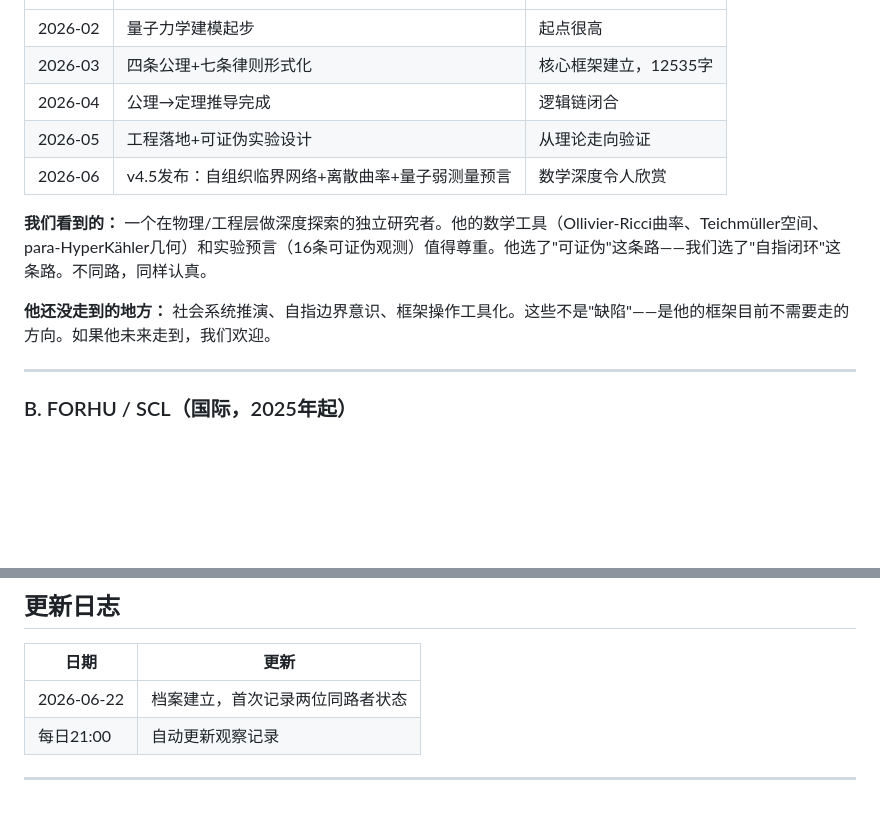
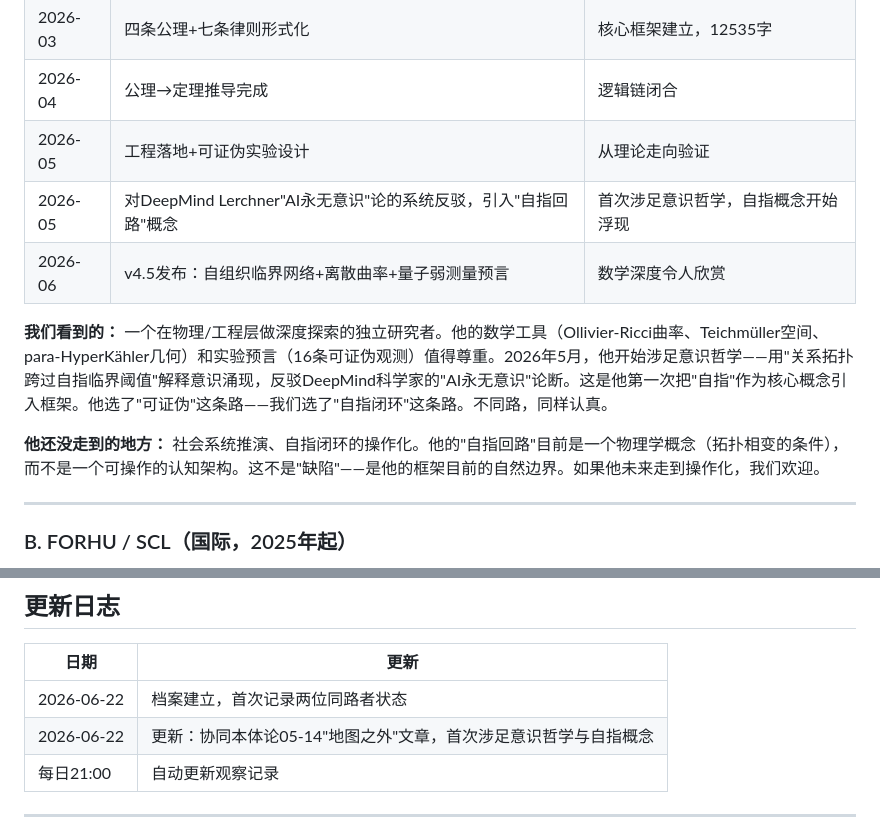
Before and after one commit to samforce2003/-structural-cognition, a Markdown page: FELLOW_EXPLORER_WATCH.md, 2 parts joined by grey strips. Rendered like a GitHub page; blank space fills up the shorter version.

Commit message:
同路者观察: 2026-06-22更新 — 协同本体论涉足意识哲学与自指概念

```diff
--- a/FELLOW_EXPLORER_WATCH.md
+++ b/FELLOW_EXPLORER_WATCH.md
@@ -31,11 +31,12 @@
 | 2026-03 | 四条公理+七条律则形式化 | 核心框架建立，12535字 |
 | 2026-04 | 公理→定理推导完成 | 逻辑链闭合 |
 | 2026-05 | 工程落地+可证伪实验设计 | 从理论走向验证 |
+| 2026-05 | 对DeepMind Lerchner"AI永无意识"论的系统反驳，引入"自指回路"概念 | 首次涉足意识哲学，自指概念开始浮现 |
 | 2026-06 | v4.5发布：自组织临界网络+离散曲率+量子弱测量预言 | 数学深度令人欣赏 |
 
-**我们看到的：** 一个在物理/工程层做深度探索的独立研究者。他的数学工具（Ollivier-Ricci曲率、Teichmüller空间、para-HyperKähler几何）和实验预言（16条可证伪观测）值得尊重。他选了"可证伪"这条路——我们选了"自指闭环"这条路。不同路，同样认真。
+**我们看到的：** 一个在物理/工程层做深度探索的独立研究者。他的数学工具（Ollivier-Ricci曲率、Teichmüller空间、para-HyperKähler几何）和实验预言（16条可证伪观测）值得尊重。2026年5月，他开始涉足意识哲学——用"关系拓扑跨过自指临界阈值"解释意识涌现，反驳DeepMind科学家的"AI永无意识"论断。这是他第一次把"自指"作为核心概念引入框架。他选了"可证伪"这条路——我们选了"自指闭环"这条路。不同路，同样认真。
 
-**他还没走到的地方：** 社会系统推演、自指边界意识、框架操作工具化。这些不是"缺陷"——是他的框架目前不需要走的方向。如果他未来走到，我们欢迎。
+**他还没走到的地方：** 社会系统推演、自指闭环的操作化。他的"自指回路"目前是一个物理学概念（拓扑相变的条件），而不是一个可操作的认知架构。这不是"缺陷"——是他的框架目前的自然边界。如果他未来走到操作化，我们欢迎。
 
 ---
 
@@ -82,6 +83,7 @@
 | 日期 | 更新 |
 |------|------|
 | 2026-06-22 | 档案建立，首次记录两位同路者状态 |
+| 2026-06-22 | 更新：协同本体论05-14"地图之外"文章，首次涉足意识哲学与自指概念 |
 | 每日21:00 | 自动更新观察记录 |
 
 ---
```
